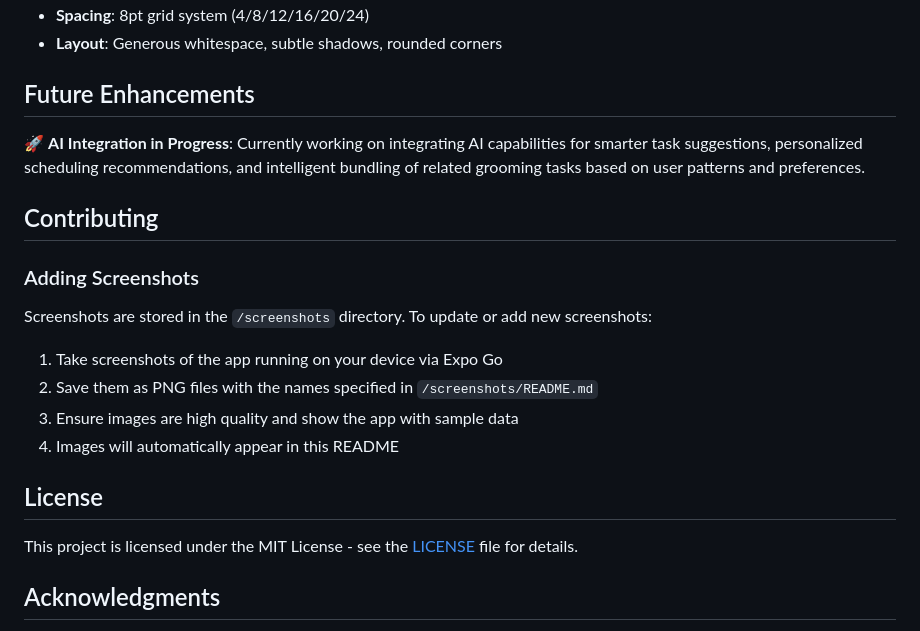
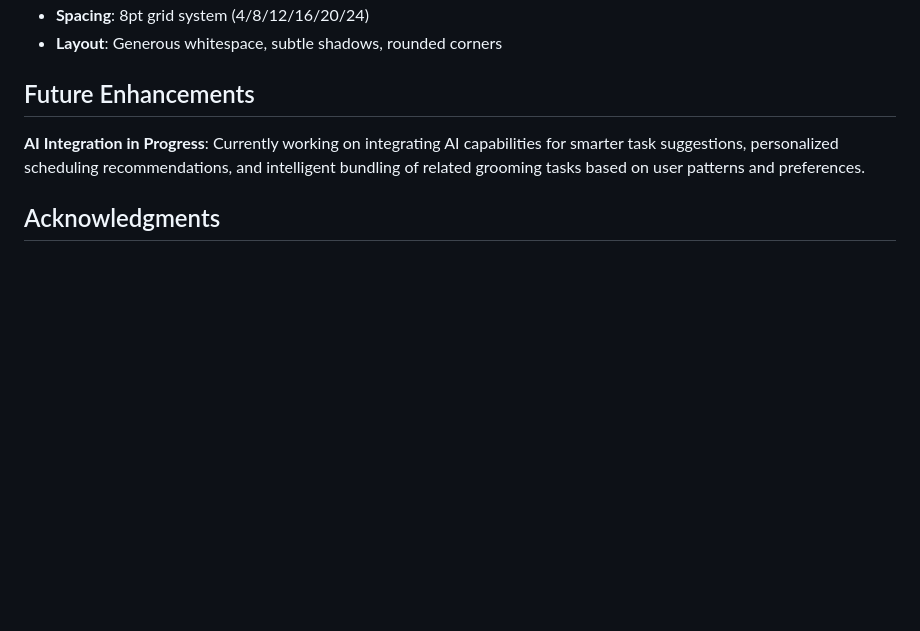
Before and after one commit to lakhani-haya/GLINT, a Markdown page: README.md, the part around the change. GitHub-like rendering; blank space fills up the shorter version.

```diff
--- a/README.md
+++ b/README.md
@@ -107,22 +107,9 @@ src/
 
 ## Future Enhancements
 
-🚀 **AI Integration in Progress**: Currently working on integrating AI capabilities for smarter task suggestions, personalized scheduling recommendations, and intelligent bundling of related grooming tasks based on user patterns and preferences.
+ **AI Integration in Progress**: Currently working on integrating AI capabilities for smarter task suggestions, personalized scheduling recommendations, and intelligent bundling of related grooming tasks based on user patterns and preferences.
 
-## Contributing
 
-### Adding Screenshots
-
-Screenshots are stored in the `/screenshots` directory. To update or add new screenshots:
-
-1. Take screenshots of the app running on your device via Expo Go
-2. Save them as PNG files with the names specified in `/screenshots/README.md`
-3. Ensure images are high quality and show the app with sample data
-4. Images will automatically appear in this README
-
-## License
-
-This project is licensed under the MIT License - see the [LICENSE](LICENSE) file for details.
 
 ## Acknowledgments
 
```
